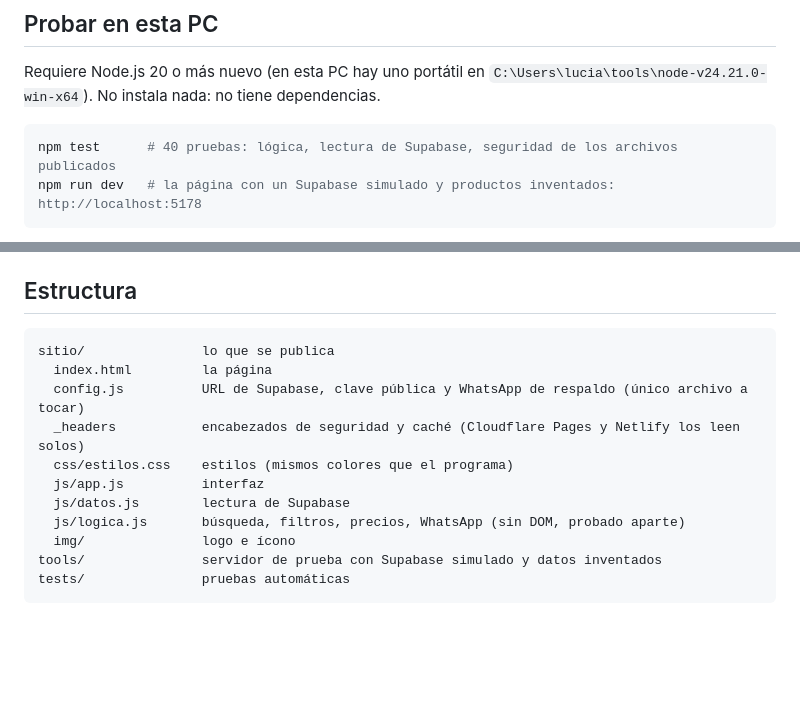
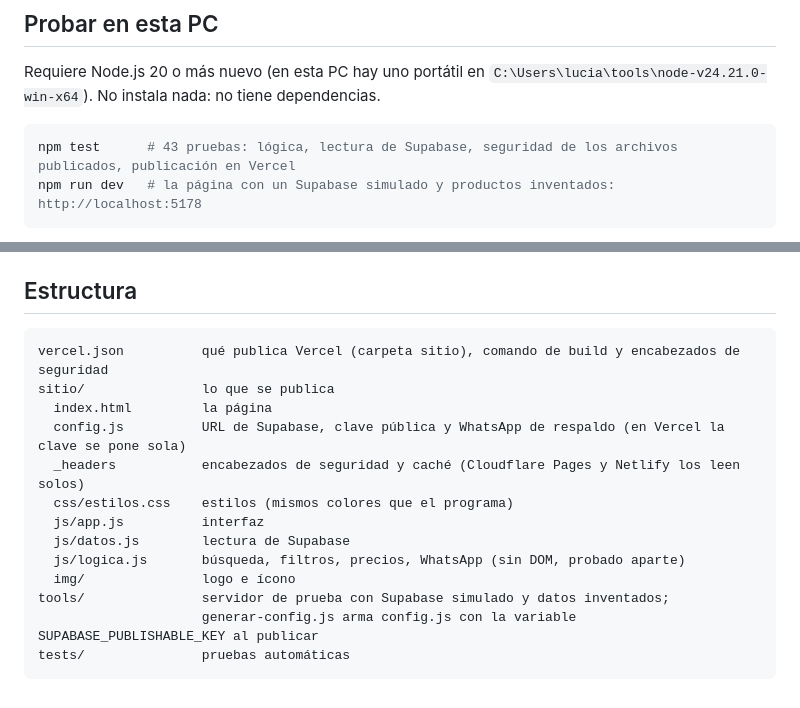
Before and after one commit to LucianoDuca/Pagina-web---allegra-importadora---catalogo, a Markdown page: README.md, 2 parts joined by grey strips. Drawn GitHub-style; blank space fills up the shorter version.

Commit message:
README: publicación en Vercel y cantidad de pruebas
Co-Authored-By: Claude Opus 5 <noreply@anthropic.com>

````diff
--- a/README.md
+++ b/README.md
@@ -94,7 +94,7 @@ Requiere Node.js 20 o más nuevo (en esta PC hay uno portátil en `C:\Users\luci
 No instala nada: no tiene dependencias.
 
 ```bash
-npm test      # 40 pruebas: lógica, lectura de Supabase, seguridad de los archivos publicados
+npm test      # 43 pruebas: lógica, lectura de Supabase, seguridad de los archivos publicados, publicación en Vercel
 npm run dev   # la página con un Supabase simulado y productos inventados: http://localhost:5178
 ```
 
@@ -125,15 +125,17 @@ El simulador nunca toca el Supabase real. Tiene modos para ver cada situación:
 ## Estructura
 
 ```
+vercel.json          qué publica Vercel (carpeta sitio), comando de build y encabezados de seguridad
 sitio/               lo que se publica
   index.html         la página
-  config.js          URL de Supabase, clave pública y WhatsApp de respaldo (único archivo a tocar)
+  config.js          URL de Supabase, clave pública y WhatsApp de respaldo (en Vercel la clave se pone sola)
   _headers           encabezados de seguridad y caché (Cloudflare Pages y Netlify los leen solos)
   css/estilos.css    estilos (mismos colores que el programa)
   js/app.js          interfaz
   js/datos.js        lectura de Supabase
   js/logica.js       búsqueda, filtros, precios, WhatsApp (sin DOM, probado aparte)
   img/               logo e ícono
-tools/               servidor de prueba con Supabase simulado y datos inventados
+tools/               servidor de prueba con Supabase simulado y datos inventados;
+                     generar-config.js arma config.js con la variable SUPABASE_PUBLISHABLE_KEY al publicar
 tests/               pruebas automáticas
 ```
````
